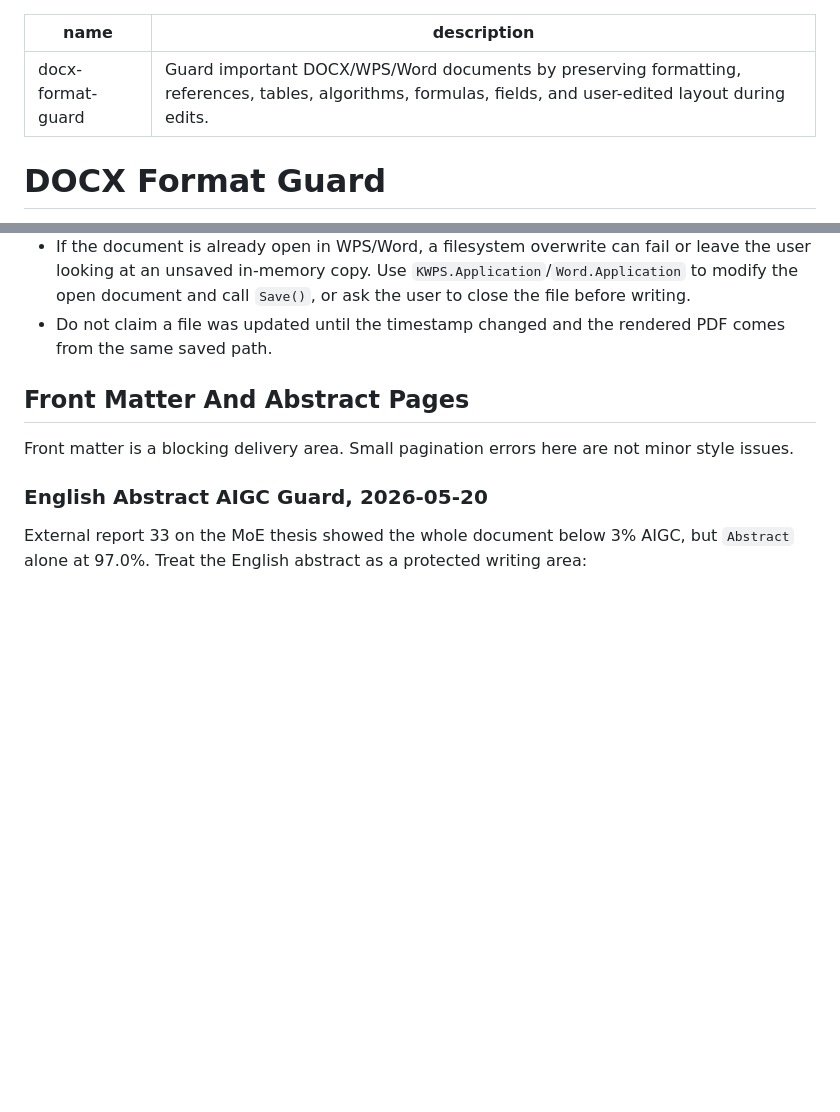
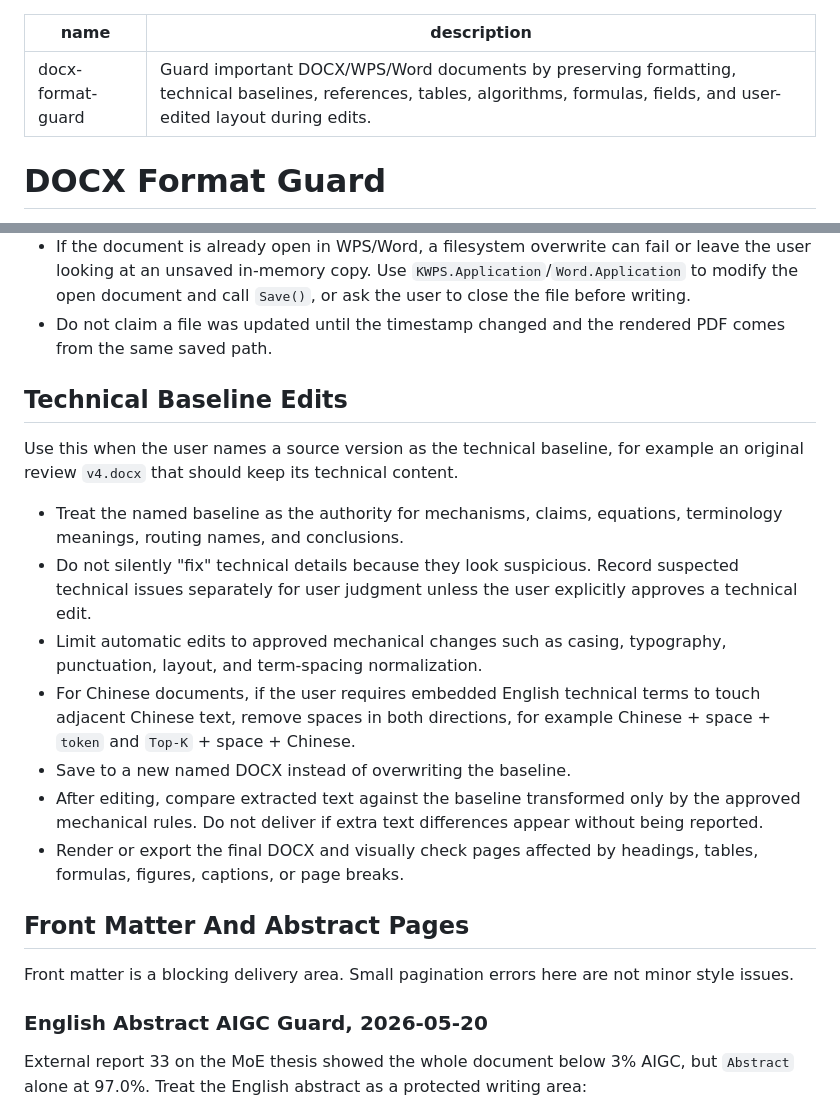
Before and after one commit to Deepmind666/lkr_ai_tool, a Markdown page: skills/docx-format-guard/SKILL.md, 2 parts joined by grey strips. Drawn GitHub-style; blank space fills up the shorter version.

Commit message:
skills: guard docx technical baselines

```diff
--- a/skills/docx-format-guard/SKILL.md
+++ b/skills/docx-format-guard/SKILL.md
@@ -1,6 +1,6 @@
 ---
 name: docx-format-guard
-description: Guard important DOCX/WPS/Word documents by preserving formatting, references, tables, algorithms, formulas, fields, and user-edited layout during edits.
+description: Guard important DOCX/WPS/Word documents by preserving formatting, technical baselines, references, tables, algorithms, formulas, fields, and user-edited layout during edits.
 ---
 
 # DOCX Format Guard
@@ -47,6 +47,28 @@ Use this skill before and after editing important DOCX files, especially thesis
   `Save()`, or ask the user to close the file before writing.
 - Do not claim a file was updated until the timestamp changed and the rendered
   PDF comes from the same saved path.
+
+## Technical Baseline Edits
+
+Use this when the user names a source version as the technical baseline, for
+example an original review `v4.docx` that should keep its technical content.
+
+- Treat the named baseline as the authority for mechanisms, claims, equations,
+  terminology meanings, routing names, and conclusions.
+- Do not silently "fix" technical details because they look suspicious. Record
+  suspected technical issues separately for user judgment unless the user
+  explicitly approves a technical edit.
+- Limit automatic edits to approved mechanical changes such as casing,
+  typography, punctuation, layout, and term-spacing normalization.
+- For Chinese documents, if the user requires embedded English technical terms
+  to touch adjacent Chinese text, remove spaces in both directions, for example
+  Chinese + space + `token` and `Top-K` + space + Chinese.
+- Save to a new named DOCX instead of overwriting the baseline.
+- After editing, compare extracted text against the baseline transformed only
+  by the approved mechanical rules. Do not deliver if extra text differences
+  appear without being reported.
+- Render or export the final DOCX and visually check pages affected by headings,
+  tables, formulas, figures, captions, or page breaks.
 
 ## Front Matter And Abstract Pages
 
```
